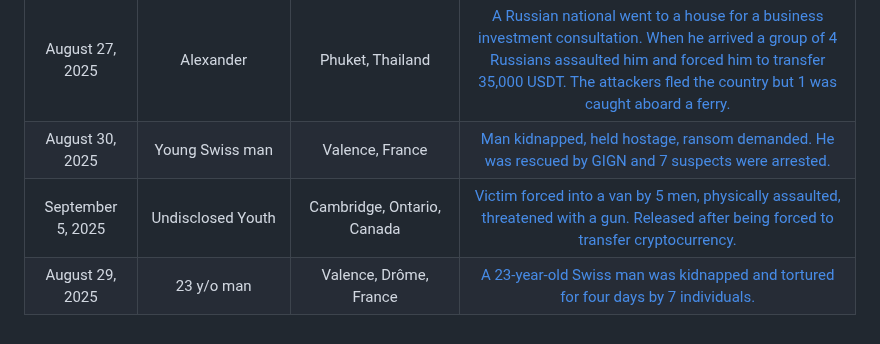
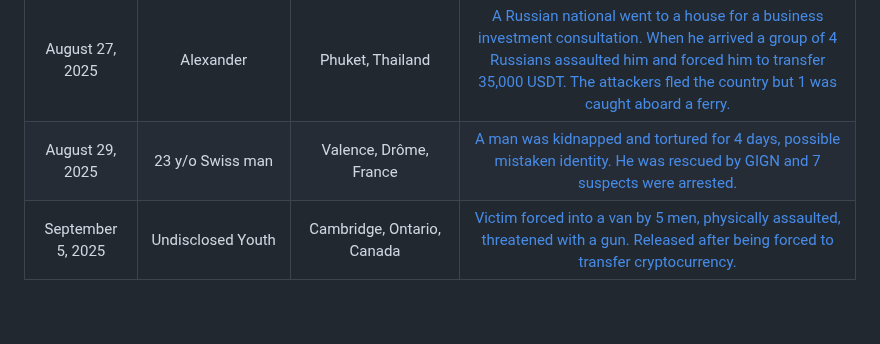
Before and after one commit to jlopp/physical-bitcoin-attacks, a Markdown page: README.md, the part around the change. GitHub-like rendering.

Commit message:
update valence details

```diff
--- a/README.md
+++ b/README.md
@@ -254,6 +254,5 @@ Finally, [this academic paper](./Wrench_Attacks_Research.pdf) analyzing physical
 | August 22, 2025 | Chinese businessman | Colombo, Sri Lanka | [Chinese nationals kidnap man, hold him hostage for a day until he hands over 60,000 USDT.](https://archive.is/CpNB6)
 | August 26, 2025 | Alexandre, Crypto trader | Paris, France | [A former cryptocurrency trader, aged 35, was kidnapped and held captive between Paris and Saint-Germain-en-Laye (Yvelines). The kidnappers demanded €10K from his wife for his release.](https://archive.ph/LATvI)
 | August 27, 2025 | Alexander | Phuket, Thailand | [A Russian national went to a house for a business investment consultation. When he arrived a group of 4 Russians assaulted him and forced him to transfer 35,000 USDT. The attackers fled the country but 1 was caught aboard a ferry.](https://archive.is/XzQvE)
-| August 30, 2025 | Young Swiss man | Valence, France | [Man kidnapped, held hostage, ransom demanded. He was rescued by GIGN and 7 suspects were arrested.](https://archive.is/7gkY4)
+| August 29, 2025 | 23 y/o Swiss man | Valence, Drôme, France | [A man was kidnapped and tortured for 4 days, possible mistaken identity. He was rescued by GIGN and 7 suspects were arrested.](https://archive.is/KA4wX)
 | September 5, 2025 | Undisclosed Youth | Cambridge, Ontario, Canada | [Victim forced into a van by 5 men, physically assaulted, threatened with a gun. Released after being forced to transfer cryptocurrency.](https://archive.is/nB1Y4)
-| August 29, 2025 | 23 y/o man | Valence, Drôme, France | [A 23-year-old Swiss man was kidnapped and tortured for four days by 7 individuals.](https://archive.is/KA4wX)
```
